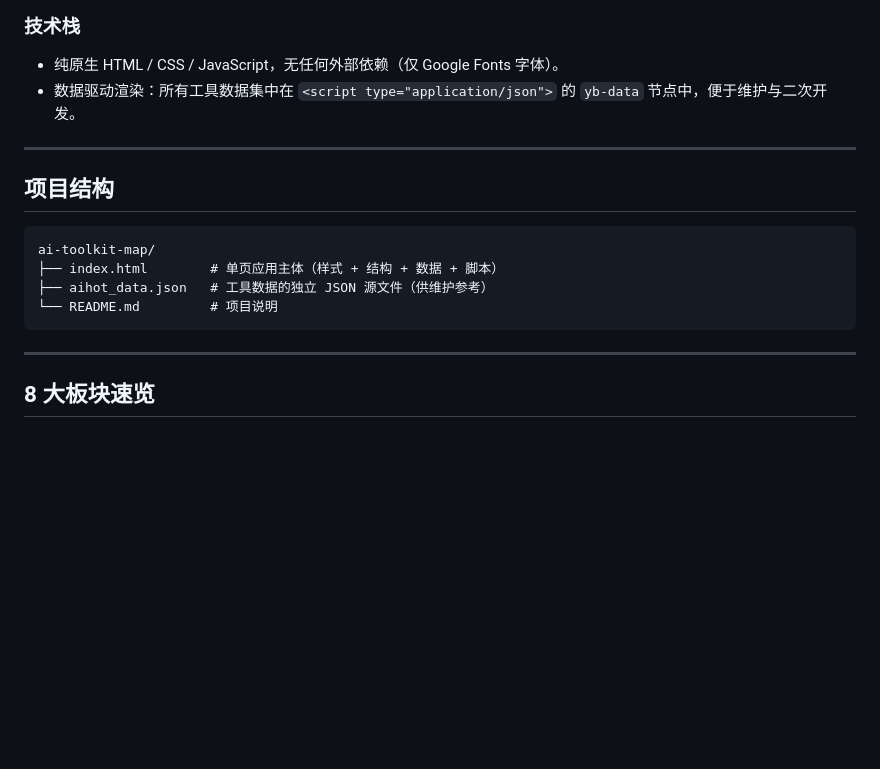
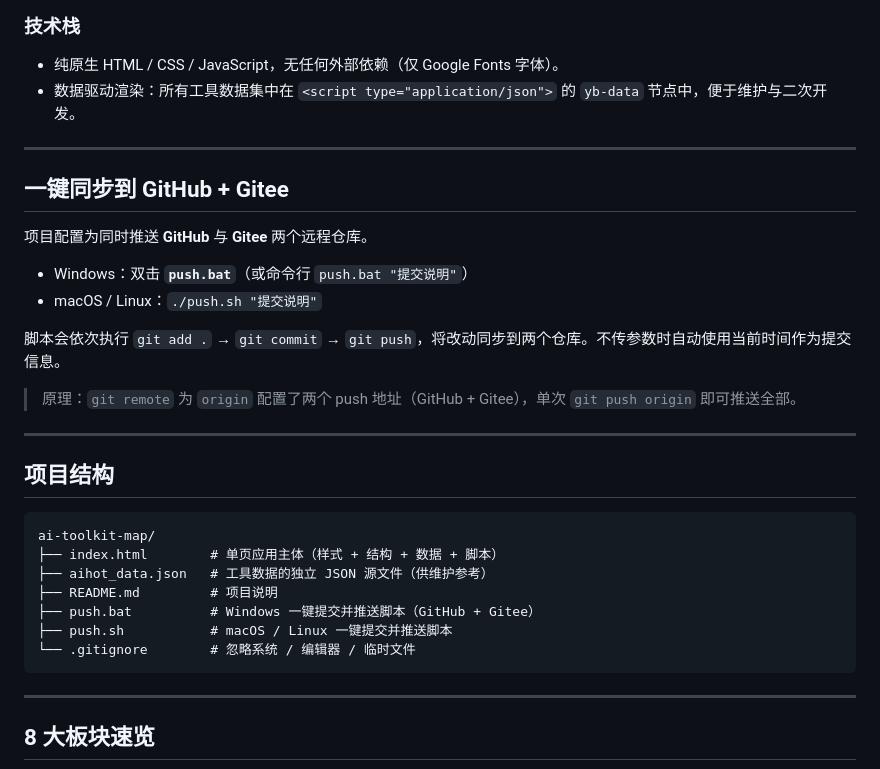
Before and after one commit to gouxinjie/ai-toolkit-map, a Markdown page: README.md, the part around the change. Drawn GitHub-style; blank space fills up the shorter version.

Commit message:
docs: add multi-repo sync instructions

````diff
--- a/README.md
+++ b/README.md
@@ -39,13 +39,29 @@ python -m http.server 8080
 
 ---
 
+## 一键同步到 GitHub + Gitee
+
+项目配置为同时推送 **GitHub** 与 **Gitee** 两个远程仓库。
+
+- Windows：双击 **`push.bat`**（或命令行 `push.bat "提交说明"`）
+- macOS / Linux：`./push.sh "提交说明"`
+
+脚本会依次执行 `git add .` → `git commit` → `git push`，将改动同步到两个仓库。不传参数时自动使用当前时间作为提交信息。
+
+> 原理：`git remote` 为 `origin` 配置了两个 push 地址（GitHub + Gitee），单次 `git push origin` 即可推送全部。
+
+---
+
 ## 项目结构
 
 ```
 ai-toolkit-map/
 ├── index.html        # 单页应用主体（样式 + 结构 + 数据 + 脚本）
 ├── aihot_data.json   # 工具数据的独立 JSON 源文件（供维护参考）
-└── README.md         # 项目说明
+├── README.md         # 项目说明
+├── push.bat          # Windows 一键提交并推送脚本（GitHub + Gitee）
+├── push.sh           # macOS / Linux 一键提交并推送脚本
+└── .gitignore        # 忽略系统 / 编辑器 / 临时文件
 ```
 
 ---
````
